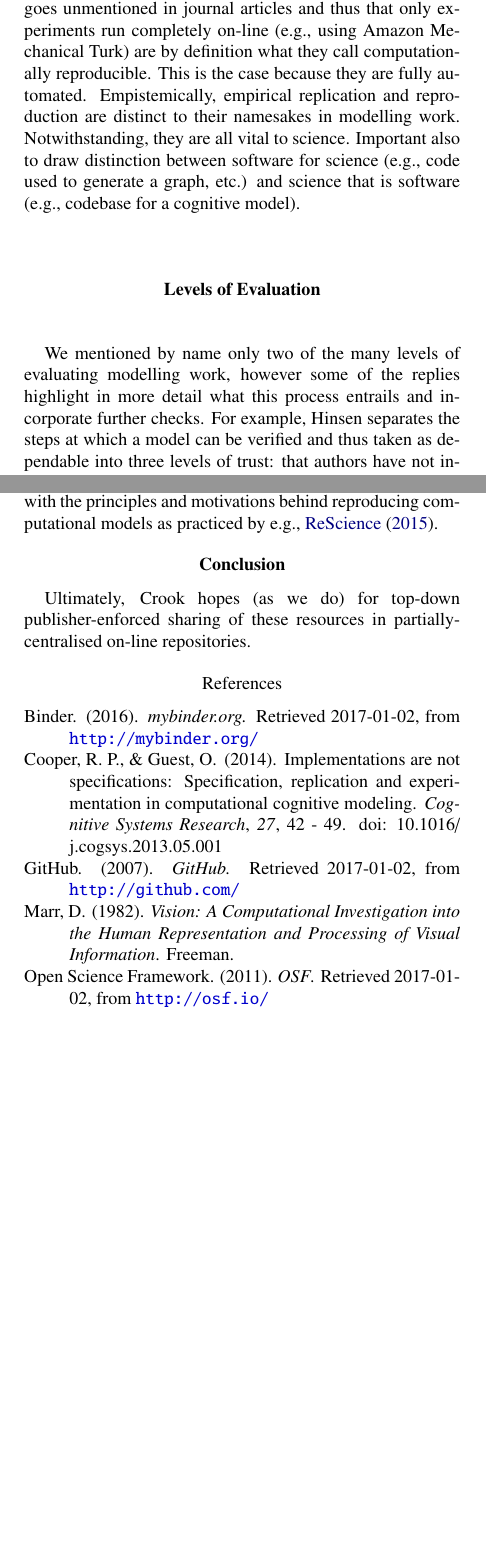
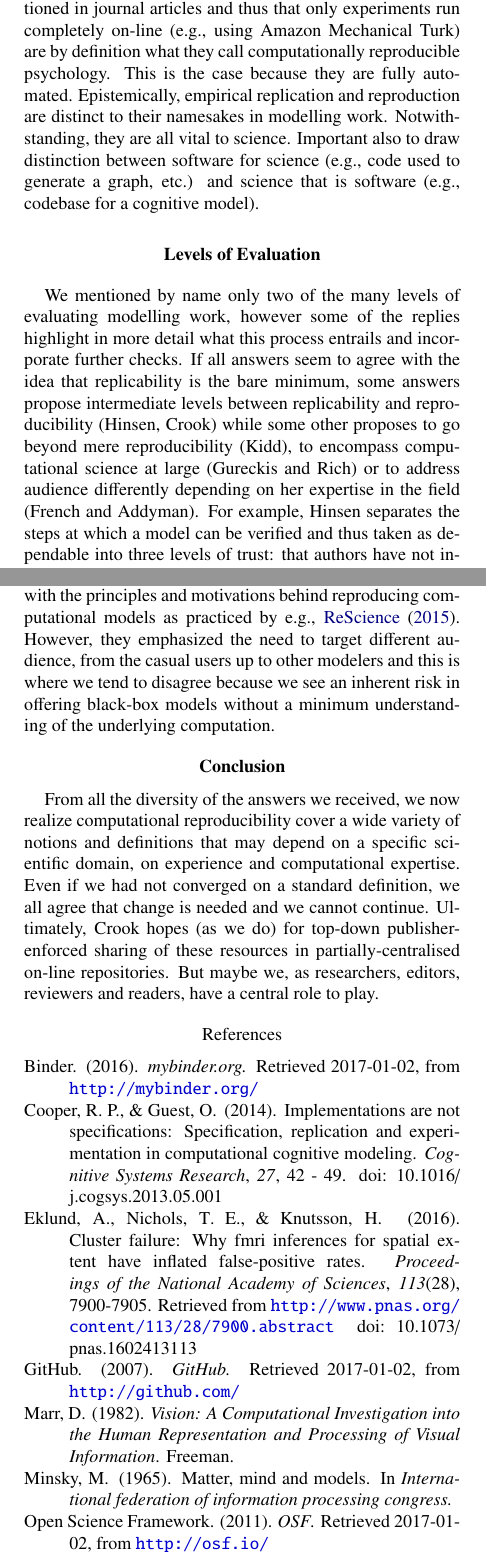
Before and after one commit to rougier/diversity-in-reproducibility, a LaTeX paper (guest_rougier_2017.tex): two parts of the columns of pages 1 and 2 of 2 before the commit and two parts of the columns of pages 1 and 2 of 3 after it, joined at a grey line, cut so that both start at the same text, the shorter picture padded with empty space. Compiled offline with pdfLaTeX.

Commit message:
Nicolas first pass

```diff
--- a/guest_rougier_2017.tex
+++ b/guest_rougier_2017.tex
@@ -43,7 +43,7 @@ On the other hand, some contributions identify specific steps during the process
 We will touch on the former first, as they allow us to bring up important points about replication and reproduction more generally.
 
 Firstly, in the contribution by Varoquaux reproducibility is defined slightly differently, perhaps more broadly, to us.
-We definitely empathise with the problems of code rot, which falls under what we define as replicability.
+We definitely empathise with the problems of code rot (as it has been recently illustrated in the case of fMRI \cite{Eklund12072016}), which falls under what we define as replicability.
 Notwithstanding, the titular \textit{computational reproducibility} is  orthogonal to maintaining a re-usable codebase.
 Software and hardware inevitably go out of fashion causing codebases to expire, but the ideas encapsulated by a model, the overarching theory, could withstand the effects of time if specified coherently.
 For example, the code used for the first neural network models is not required in order for a junior researcher to get to grips with the basics.
@@ -52,11 +52,12 @@ Indubitably, there is a delicate balance to be struck between how much to focus
 
 Secondly, Gureckis and Rich zoom out to discuss the empirical, i.e., not directly modelling-related, experimental replication crisis in psychology.
 They provide their own definitions for \textit{reproducible}, an experiment that can be followed exactly, and \textit{replicable}, an experiment that is reproducible but also requires certain specific conditions to be met with respect to data collection.
-They explain that implicit knowledge used in the running of experiments often goes unmentioned in journal articles and thus that only experiments run completely on-line (e.g., using Amazon Mechanical Turk) are by definition what they call computationally reproducible. This is the case because they are fully automated. Empistemically, empirical replication and reproduction are distinct to their namesakes in modelling work. Notwithstanding, they are all vital to science. Important also to draw distinction between software for science (e.g., code used to generate a graph, etc.) and science that is software (e.g., codebase for a cognitive model).
+They explain that implicit knowledge used in the running of experiments often goes unmentioned in journal articles and thus that only experiments run completely on-line (e.g., using Amazon Mechanical Turk) are by definition what they call computationally reproducible psychology. This is the case because they are fully automated. Epistemically, empirical replication and reproduction are distinct to their namesakes in modelling work. Notwithstanding, they are all vital to science. Important also to draw distinction between software for science (e.g., code used to generate a graph, etc.) and science that is software (e.g., codebase for a cognitive model).
 
 \section{Levels of Evaluation}
 % All the ways that have been mentioned for evaluating modelling work.
 We mentioned by name only two of the many levels of evaluating modelling work, however some of the replies highlight in more detail what this process entrails and incorporate further checks.
+If all answers seem to agree with the idea that replicability is the bare minimum, some answers propose intermediate levels between replicability and reproducibility (Hinsen, Crook) while some other proposes to go beyond mere reproducibility (Kidd), to encompass computational science at large (Gureckis and Rich) or to address audience differently depending on her expertise in the field (French and Addyman).
 For example, Hinsen separates the steps at which a model can be verified and thus taken as dependable into three levels of trust: that authors have not introduced bugs, that the model is reproducible as presented, and that it is congruent with empirical data and describing a real-world phenomenon.
 These levels roughly map onto the three levels of talking about modelling work more generally as Kidd also notes \cite<e.g.,>{marr82}: the implementation, model, and theory levels.
 
@@ -77,7 +78,9 @@ One way is to model part of a theory computationally --- another is to test pred
 This empirical data is also often used to evaluate (validate, train, etc.) modelling accounts of the studied phenomenon, as Crook points out.
 Such data (in)forms part of the theory of the modelling account.
 In such cases, data would need re-collecting in order to further test a model's generalisability --- and it would need to be associated with the original article and codebase.
-In other words, and as Hinsen warns, if the phenomenon to-be-modelled does not occur in the real world as described by the overarching theoretical account, e.g., if appropriate patterns in the data are not found in a follow-up experiment, then both theory and model are brought into question.
+In other words, and as Hinsen warns, if the phenomenon to-be-modelled does not occur in the real world as described by the overarching theoretical account, e.g., if appropriate patterns in the data are not found in a follow-up experiment, then both theory and model are brought into question. This was highlighted some 50 years ago by the late Marvin Minsky \cite{Minsky:1965}:
+{\it To an observer B, an object A* is a model of an object A to the extent that B can use A* to answer questions that interest him about A}
+
 
 \section{Proposed Solutions}
 % All the solutions proposed to fix lack of: code and specification sharing and evaluation.
@@ -86,12 +89,18 @@ Crook refers to some invaluable community-driven initiatives and tools in which
 
 Hinsen proposes that modellers should detail how models have been and can be verified, by including a section on verification in our articles.
 
-French and Addyman agree with us on some fundamental issues: sharing the codebase for models is invaluable; journal articles should be linked with their original codebase; specification of models is necessary; and they also implicitly agree with the principles and motivations behind reproducing computational models as practiced by e.g., \citeA{rescience}.
+French and Addyman agree with us on some fundamental issues: sharing the codebase for models is invaluable; journal articles should be linked with their original codebase; specification of models is necessary; and they also implicitly agree with the principles and motivations behind reproducing computational models as practiced by e.g., \citeA{rescience}. However, they
+emphasized the need to target different audience, from the casual users up to other modelers and this is where we tend to disagree because we see an inherent risk in offering black-box models without a minimum understanding of the underlying computation.
+
+% However, we tend to disagree with the proposal that we should put effort in letting casual users run the simulation.
 
 \section{Conclusion}
 % Future directions and feasibility of changes and solutions given previously.
 
+From all the diversity of the answers we received, we now realize computational reproducibility cover a wide variety of notions and definitions that may depend on a specific scientific domain, on experience and computational expertise.
+Even if we had not converged on a standard definition, we all agree that change is needed and we cannot continue.
 Ultimately, Crook hopes (as we do) for top-down publisher-enforced sharing of these resources in partially-centralised on-line repositories.
+But maybe we, as researchers, editors, reviewers and readers, have a central role to play.
 
 %end of proposed structure
 
```
Also changed, not shown: ref.bib (+20 -0 lines).
